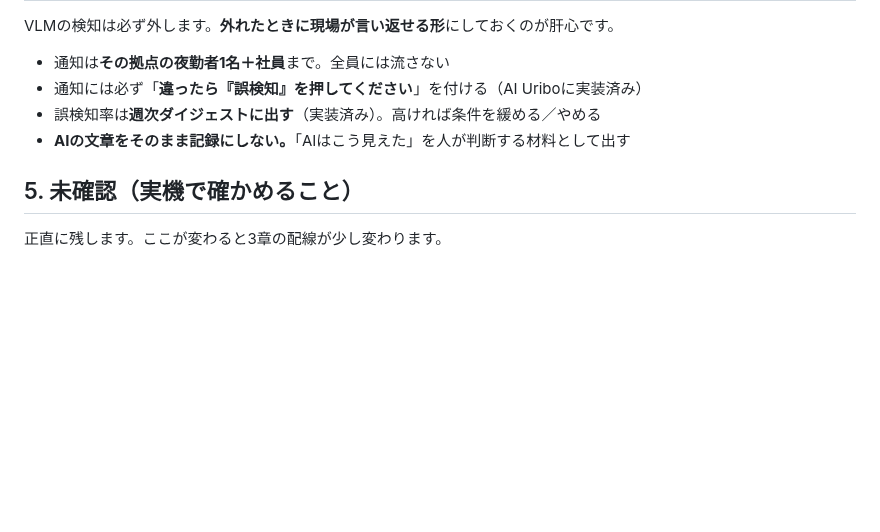
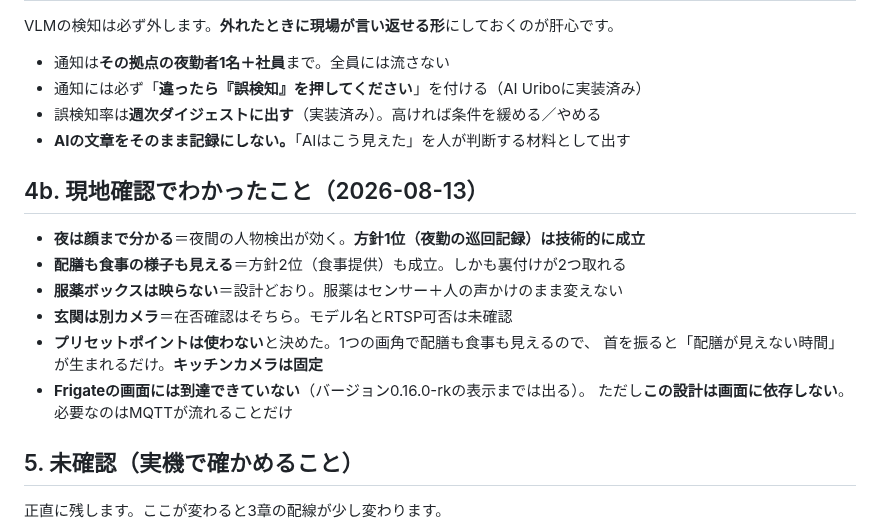
Before and after one commit to uribomarketing-dev/uribobase, a Markdown page: ai-uribo/docs/AIハブ活用方針.md, the part around the change. GitHub-like rendering; blank space fills up the shorter version.

```diff
--- a/ai-uribo/docs/AIハブ活用方針.md
+++ b/ai-uribo/docs/AIハブ活用方針.md
@@ -81,6 +81,17 @@ VLMの検知は必ず外します。**外れたときに現場が言い返せる
 - 誤検知率は**週次ダイジェストに出す**（実装済み）。高ければ条件を緩める／やめる
 - **AIの文章をそのまま記録にしない。**「AIはこう見えた」を人が判断する材料として出す
 
+## 4b. 現地確認でわかったこと（2026-08-13）
+
+- **夜は顔まで分かる**＝夜間の人物検出が効く。**方針1位（夜勤の巡回記録）は技術的に成立**
+- **配膳も食事の様子も見える**＝方針2位（食事提供）も成立。しかも裏付けが2つ取れる
+- **服薬ボックスは映らない**＝設計どおり。服薬はセンサー＋人の声かけのまま変えない
+- **玄関は別カメラ**＝在否確認はそちら。モデル名とRTSP可否は未確認
+- **プリセットポイントは使わない**と決めた。1つの画角で配膳も食事も見えるので、
+  首を振ると「配膳が見えない時間」が生まれるだけ。**キッチンカメラは固定**
+- **Frigateの画面には到達できていない**（バージョン0.16.0-rkの表示までは出る）。
+  ただし**この設計は画面に依存しない**。必要なのはMQTTが流れることだけ
+
 ## 5. 未確認（実機で確かめること）
 
 正直に残します。ここが変わると3章の配線が少し変わります。
```
Also changed, not shown: ai-uribo/QUESTIONS.md (+49 -0 lines).
